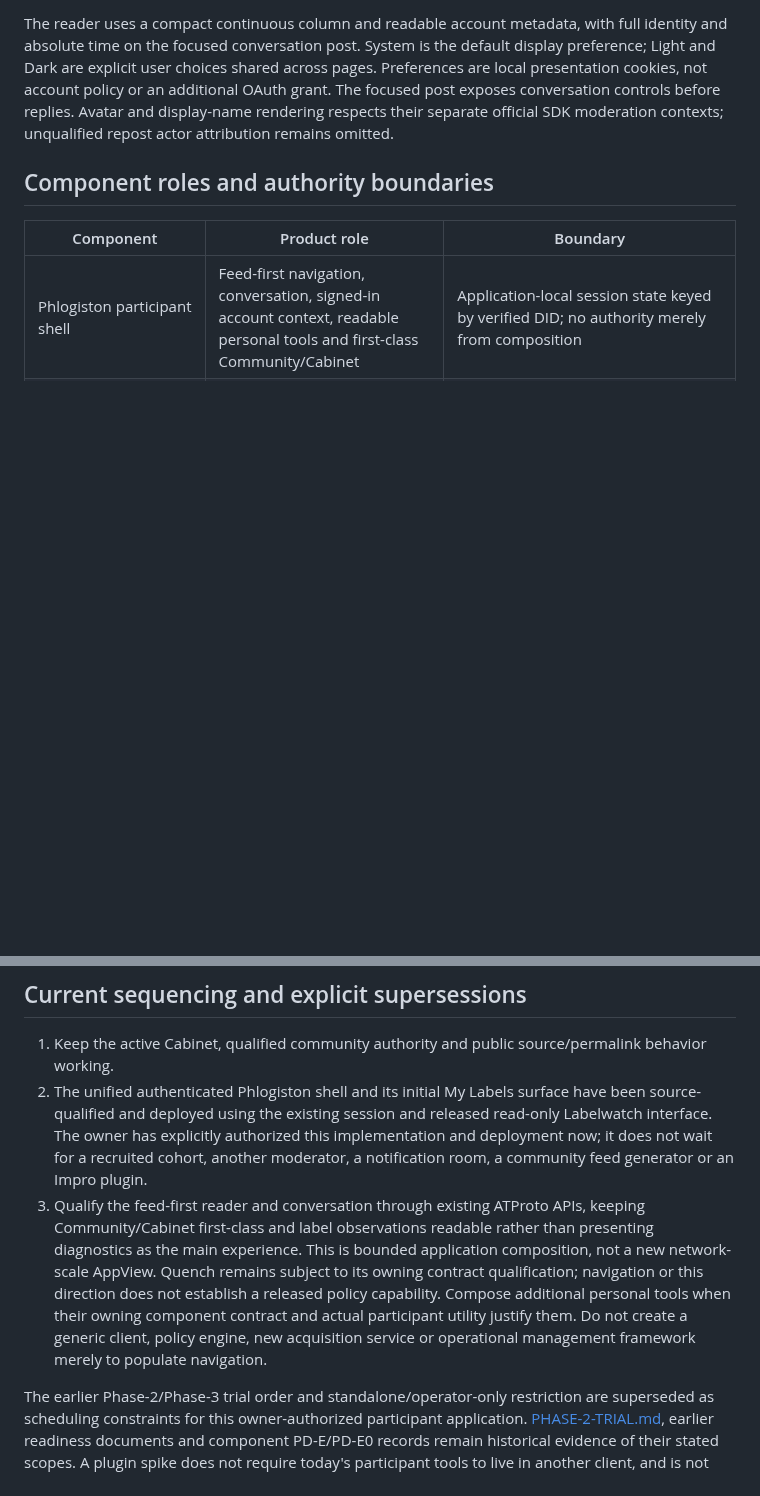
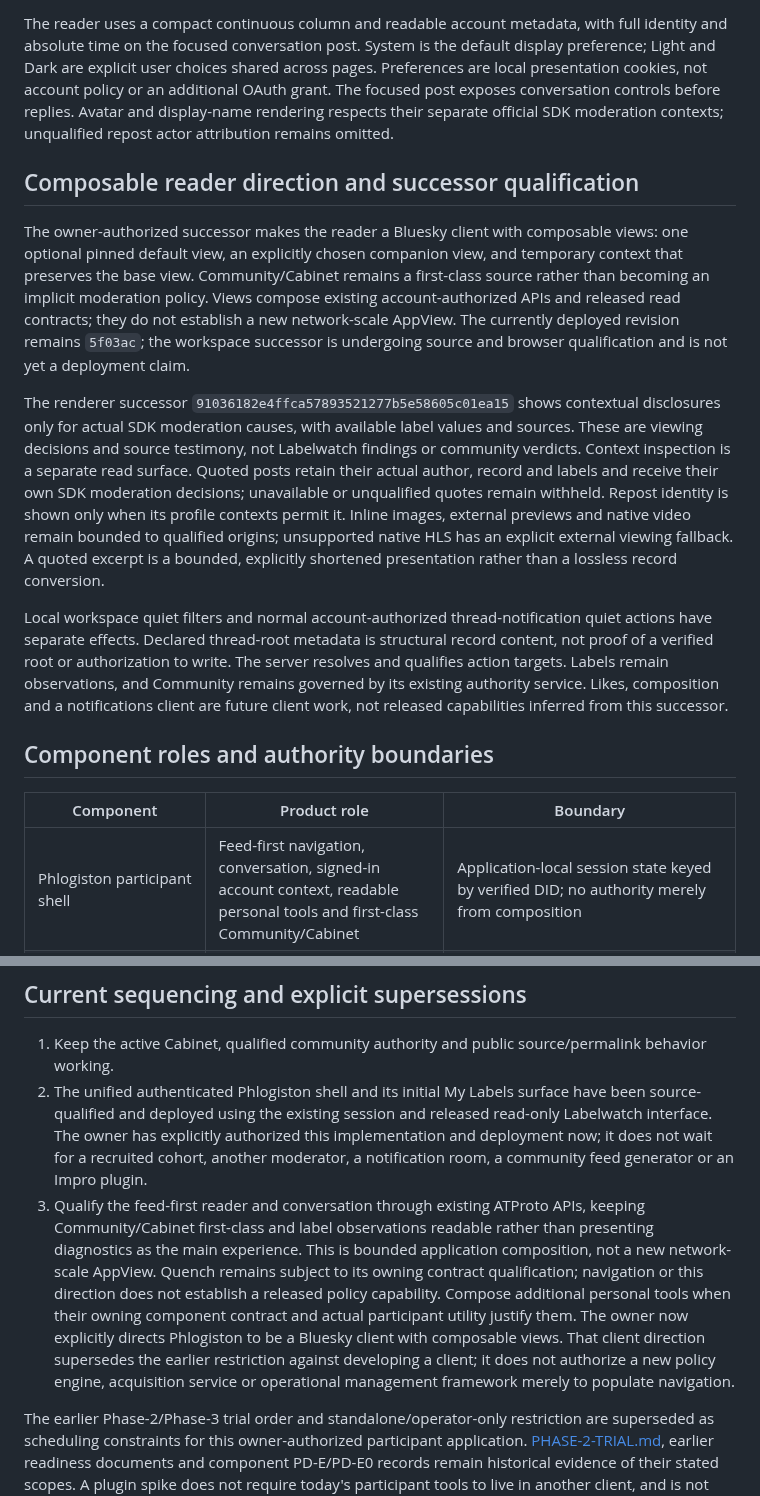
Before and after one commit to unpingable/phlogiston-pds-appview, a Markdown page: docs/PRODUCT-ARCHITECTURE.md, 2 parts joined by grey strips. Rendered like a GitHub page; blank space fills up the shorter version.

Commit message:
Clarify composable Bluesky client direction and qualification boundaries

```diff
--- a/docs/PRODUCT-ARCHITECTURE.md
+++ b/docs/PRODUCT-ARCHITECTURE.md
@@ -30,6 +30,14 @@ Conversation controls are app-owned quiet actions, not a released atproto-acl Qu
 
 The reader uses a compact continuous column and readable account metadata, with full identity and absolute time on the focused conversation post. System is the default display preference; Light and Dark are explicit user choices shared across pages. Preferences are local presentation cookies, not account policy or an additional OAuth grant. The focused post exposes conversation controls before replies. Avatar and display-name rendering respects their separate official SDK moderation contexts; unqualified repost actor attribution remains omitted.
 
+## Composable reader direction and successor qualification
+
+The owner-authorized successor makes the reader a Bluesky client with composable views: one optional pinned default view, an explicitly chosen companion view, and temporary context that preserves the base view. Community/Cabinet remains a first-class source rather than becoming an implicit moderation policy. Views compose existing account-authorized APIs and released read contracts; they do not establish a new network-scale AppView. The currently deployed revision remains `5f03ac`; the workspace successor is undergoing source and browser qualification and is not yet a deployment claim.
+
+The renderer successor `91036182e4ffca57893521277b5e58605c01ea15` shows contextual disclosures only for actual SDK moderation causes, with available label values and sources. These are viewing decisions and source testimony, not Labelwatch findings or community verdicts. Context inspection is a separate read surface. Quoted posts retain their actual author, record and labels and receive their own SDK moderation decisions; unavailable or unqualified quotes remain withheld. Repost identity is shown only when its profile contexts permit it. Inline images, external previews and native video remain bounded to qualified origins; unsupported native HLS has an explicit external viewing fallback. A quoted excerpt is a bounded, explicitly shortened presentation rather than a lossless record conversion.
+
+Local workspace quiet filters and normal account-authorized thread-notification quiet actions have separate effects. Declared thread-root metadata is structural record content, not proof of a verified root or authorization to write. The server resolves and qualifies action targets. Labels remain observations, and Community remains governed by its existing authority service. Likes, composition and a notifications client are future client work, not released capabilities inferred from this successor.
+
 ## Component roles and authority boundaries
 
 | Component | Product role | Boundary |
@@ -52,7 +60,7 @@ The configured community and sole moderator are `did:plc:yrdhg6whfezek67fchtrmqg
 
 1. Keep the active Cabinet, qualified community authority and public source/permalink behavior working.
 2. The unified authenticated Phlogiston shell and its initial My Labels surface have been source-qualified and deployed using the existing session and released read-only Labelwatch interface. The owner has explicitly authorized this implementation and deployment now; it does not wait for a recruited cohort, another moderator, a notification room, a community feed generator or an Impro plugin.
-3. Qualify the feed-first reader and conversation through existing ATProto APIs, keeping Community/Cabinet first-class and label observations readable rather than presenting diagnostics as the main experience. This is bounded application composition, not a new network-scale AppView. Quench remains subject to its owning contract qualification; navigation or this direction does not establish a released policy capability. Compose additional personal tools when their owning component contract and actual participant utility justify them. Do not create a generic client, policy engine, new acquisition service or operational management framework merely to populate navigation.
+3. Qualify the feed-first reader and conversation through existing ATProto APIs, keeping Community/Cabinet first-class and label observations readable rather than presenting diagnostics as the main experience. This is bounded application composition, not a new network-scale AppView. Quench remains subject to its owning contract qualification; navigation or this direction does not establish a released policy capability. Compose additional personal tools when their owning component contract and actual participant utility justify them. The owner now explicitly directs Phlogiston to be a Bluesky client with composable views. That client direction supersedes the earlier restriction against developing a client; it does not authorize a new policy engine, acquisition service or operational management framework merely to populate navigation.
 
 The earlier Phase-2/Phase-3 trial order and standalone/operator-only restriction are superseded as scheduling constraints for this owner-authorized participant application. [PHASE-2-TRIAL.md](PHASE-2-TRIAL.md), earlier readiness documents and component PD-E/PD-E0 records remain historical evidence of their stated scopes. A plugin spike does not require today's participant tools to live in another client, and is not proof that the current unified shell was tested. No plugin, feed generator, notification worker or historical host bridge is reintroduced solely to preserve that old sequence.
 
```
